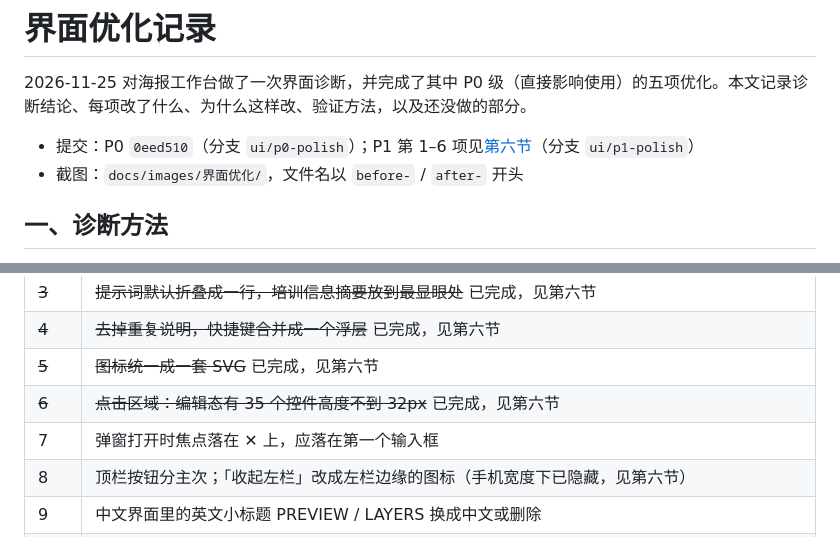
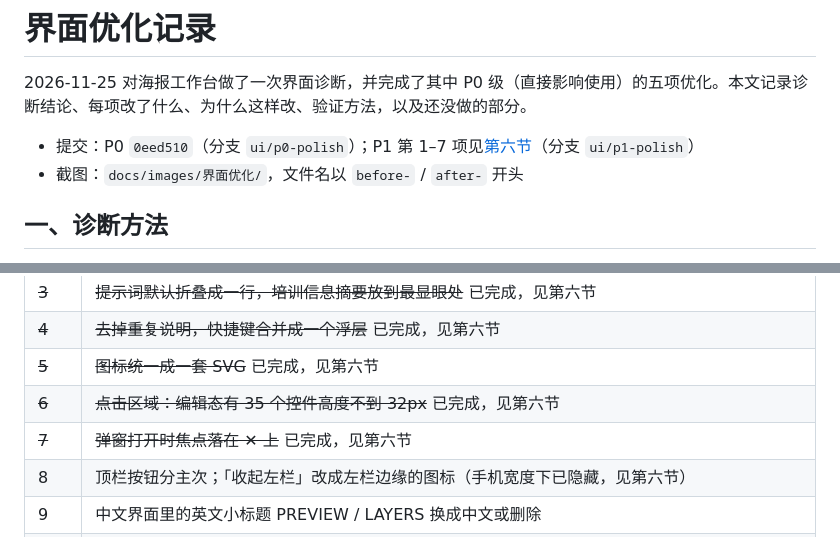
Before and after one commit to wanghao8702/poster-workbench-v2, a Markdown page: docs/界面优化记录.md, 2 parts joined by grey strips. GitHub-like rendering.

```diff
--- a/docs/界面优化记录.md
+++ b/docs/界面优化记录.md
@@ -2,7 +2,7 @@
 
 2026-11-25 对海报工作台做了一次界面诊断，并完成了其中 P0 级（直接影响使用）的五项优化。本文记录诊断结论、每项改了什么、为什么这样改、验证方法，以及还没做的部分。
 
-- 提交：P0 `0eed510`（分支 `ui/p0-polish`）；P1 第 1–6 项见[第六节](#六p1-进度)（分支 `ui/p1-polish`）
+- 提交：P0 `0eed510`（分支 `ui/p0-polish`）；P1 第 1–7 项见[第六节](#六p1-进度)（分支 `ui/p1-polish`）
 - 截图：`docs/images/界面优化/`，文件名以 `before-` / `after-` 开头
 
 ## 一、诊断方法
@@ -145,7 +145,7 @@
 | ~~4~~ | ~~去掉重复说明，快捷键合并成一个浮层~~ 已完成，见第六节 |
 | ~~5~~ | ~~图标统一成一套 SVG~~ 已完成，见第六节 |
 | ~~6~~ | ~~点击区域：编辑态有 35 个控件高度不到 32px~~ 已完成，见第六节 |
-| 7 | 弹窗打开时焦点落在 ✕ 上，应落在第一个输入框 |
+| ~~7~~ | ~~弹窗打开时焦点落在 ✕ 上~~ 已完成，见第六节 |
 | 8 | 顶栏按钮分主次；「收起左栏」改成左栏边缘的图标（手机宽度下已隐藏，见第六节） |
 | 9 | 中文界面里的英文小标题 PREVIEW / LAYERS 换成中文或删除 |
 | 10 | 字体：Windows 上 `Avenir Next`、`Songti SC` 都不存在；明确一款中文衬线只用于大标题，数字加 `tabular-nums` |
```
Also changed, not shown: other parts of docs/界面优化记录.md (+22 -0 lines), docs/变更日志.md (+1 -0 lines), docs/问题待办.md (+1 -1 lines), docs/images/界面优化/after-弹窗初始焦点.png (added).
